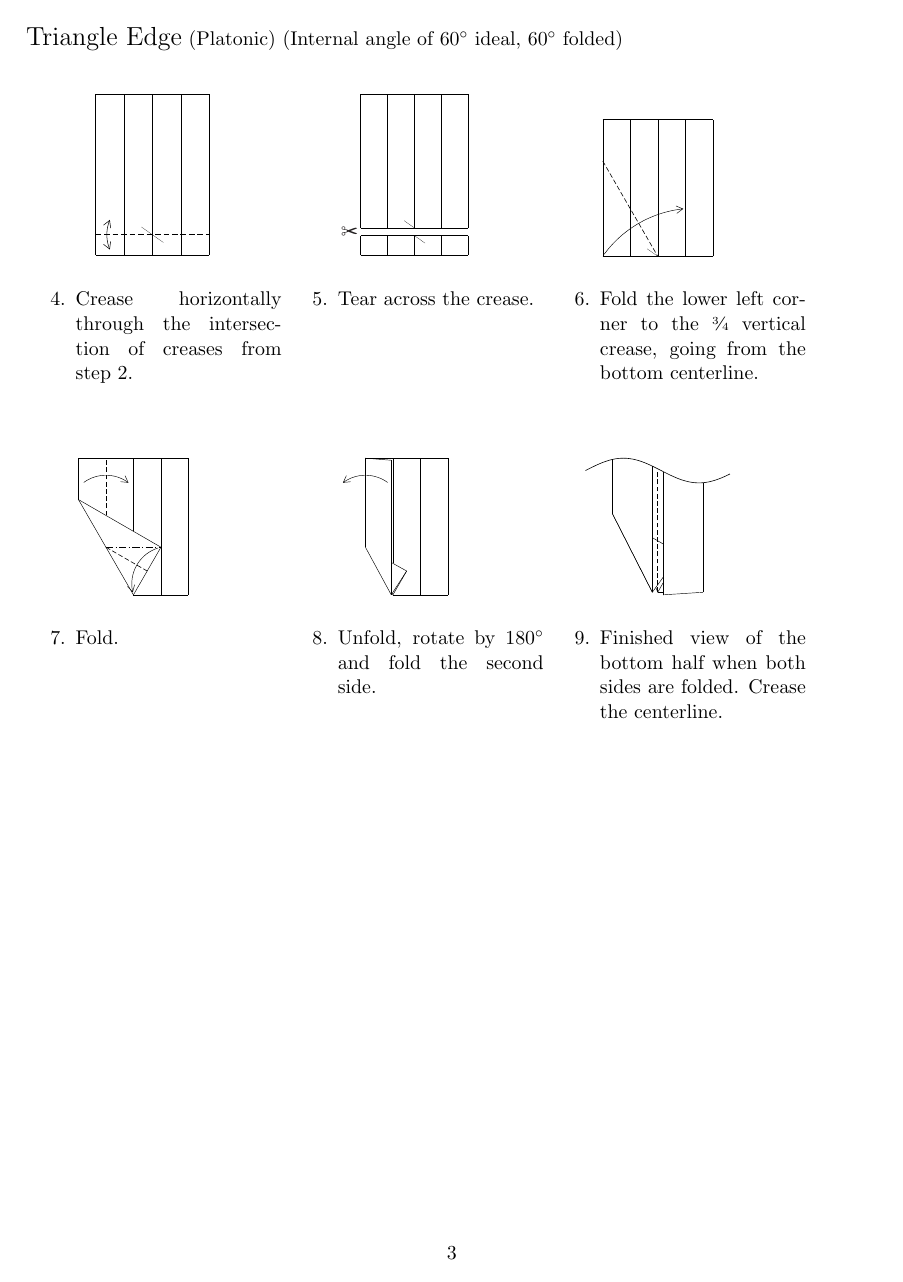
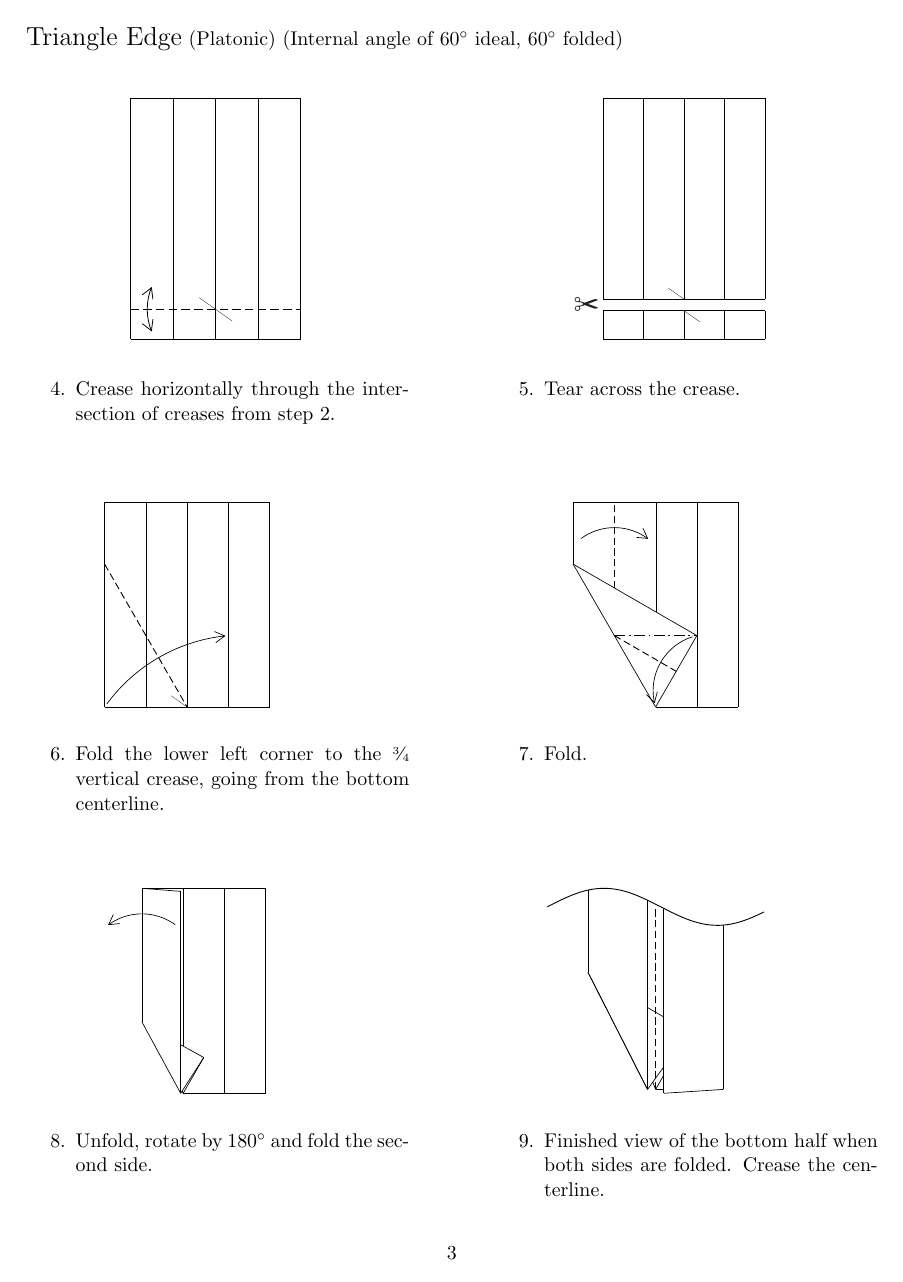
Before and after one commit to ptlake/origami_polyhedra, a LaTeX document (latex/polyhedra.tex): page 3 of 8 before the commit and page 3 of 9 after it. The pictures show the PDF file polyhedra.pdf that the author committed with the source.

Commit message:
Cleaned original pdf instructions

```diff
--- a/latex/polyhedra.tex
+++ b/latex/polyhedra.tex
@@ -80,30 +80,36 @@
 {\Large Triangle Edge} (Platonic) (Internal angle of 60$^\circ$ ideal, 60$^\circ$ folded)
 \vspace*{0.25in}
 
-\begin{minipage}[t]{0.3\textwidth}
+\begin{minipage}[t]{0.45\textwidth}
   \includegraphics[width=\textwidth]{../figs/fig03-04}
   \begin{itemize}{\item[4.] Crease horizontally through the intersection of creases from step 2.}\end{itemize}
 \end{minipage}
-\begin{minipage}[t]{0.3\textwidth}
+\hfill
+\begin{minipage}[t]{0.45\textwidth}
   \includegraphics[width=\textwidth]{../figs/fig03-05}
   \begin{itemize}{\item[5.] Tear across the crease.}\end{itemize}
-\end{minipage}
-\begin{minipage}[t]{0.3\textwidth}
-  \includegraphics[width=0.85\textwidth]{../figs/fig03-06}
-  \begin{itemize}{\item[6.] Fold the lower left corner to the \sfrac{3}{4} vertical crease, going from the bottom centerline.}\end{itemize}
 \end{minipage}
 
 \vspace*{0.5in}
 
-\begin{minipage}[t]{0.3\textwidth}
+\begin{minipage}[t]{0.45\textwidth}
+  \includegraphics[width=0.85\textwidth]{../figs/fig03-06}
+  \begin{itemize}{\item[6.] Fold the lower left corner to the \sfrac{3}{4} vertical crease, going from the bottom centerline.}\end{itemize}
+\end{minipage}
+\hfill
+\begin{minipage}[t]{0.45\textwidth}
   \includegraphics[width=0.85\textwidth]{../figs/fig03-07}
   \begin{itemize}{\item[7.] Fold.}\end{itemize}
 \end{minipage}
-\begin{minipage}[t]{0.3\textwidth}
+
+\vspace*{0.5in}
+
+\begin{minipage}[t]{0.45\textwidth}
   \includegraphics[width=0.85\textwidth]{../figs/fig03-08}
   \begin{itemize}{\item[8.] Unfold, rotate by 180$^\circ$ and fold the second side.}\end{itemize}
 \end{minipage}
-\begin{minipage}[t]{0.3\textwidth}
+\hfill
+\begin{minipage}[t]{0.45\textwidth}
   \includegraphics[width=0.85\textwidth]{../figs/fig03-09}
   \begin{itemize}{\item[9.] Finished view of the bottom half when both sides are folded.  Crease the centerline.}\end{itemize}
 \end{minipage}
@@ -112,26 +118,31 @@
 {\Large Square Edge}  (Internal angle of 90$^\circ$ ideal, 90$^\circ$ folded)
 \vspace*{0.25in}
 
-\begin{minipage}[t]{0.3\textwidth}
+\begin{minipage}[t]{0.45\textwidth}
   \includegraphics[width=\textwidth]{../figs/fig04-04}
   \begin{itemize}{\item[4.] Crease horizontally through the intersection of creases from step 2.}\end{itemize}
 \end{minipage}
-\begin{minipage}[t]{0.3\textwidth}
+\hfill
+\begin{minipage}[t]{0.45\textwidth}
   \includegraphics[width=\textwidth]{../figs/fig04-05}
   \begin{itemize}{\item[5.] Fold the left edge where the crease from step 6 is to the centerline going though the intersection of creases from step 2.}\end{itemize}
-\end{minipage}
-\begin{minipage}[t]{0.3\textwidth}
-  \includegraphics[width=\textwidth]{../figs/fig04-06}
-  \begin{itemize}{\item[6.] Fold.}\end{itemize}
 \end{minipage}
 
 \vspace*{0.5in}
 
-\begin{minipage}[t]{0.3\textwidth}
+\begin{minipage}[t]{0.45\textwidth}
+  \includegraphics[width=\textwidth]{../figs/fig04-06}
+  \begin{itemize}{\item[6.] Fold.}\end{itemize}
+\end{minipage}
+\hfill
+\begin{minipage}[t]{0.45\textwidth}
   \includegraphics[width=\textwidth]{../figs/fig04-07}
   \begin{itemize}{\item[7.] Unfold, rotate by 180$^\circ$ and fold the second side.}\end{itemize}
 \end{minipage}
-\begin{minipage}[t]{0.3\textwidth}
+
+\vspace*{0.5in}
+
+\begin{minipage}[t]{0.45\textwidth}
   \includegraphics[width=\textwidth]{../figs/fig04-08}
   \begin{itemize}{\item[8.] Finished view of the bottom half when both sides are folded.  Crease the centerline.}\end{itemize}
 \end{minipage}
@@ -140,22 +151,24 @@
 {\Large Pentagon Edge}  (Internal angle of 108$^\circ$ ideal, $\sim$109.5$^\circ$ folded)
 \vspace*{0.25in}
 
-\begin{minipage}[t]{0.3\textwidth}
+\begin{minipage}[t]{0.45\textwidth}
   \includegraphics[width=\textwidth]{../figs/fig05-04}
   \begin{itemize}{\item[4.] Complete the full fold referenced in step 2.}\end{itemize}
 \end{minipage}
-\begin{minipage}[t]{0.3\textwidth}
+\hfill
+\begin{minipage}[t]{0.45\textwidth}
   \includegraphics[width=\textwidth]{../figs/fig05-05}
   \begin{itemize}{\item[5.] Fold.}\end{itemize}
-\end{minipage}
-\begin{minipage}[t]{0.3\textwidth}
-  \includegraphics[width=\textwidth]{../figs/fig05-06}
-  \begin{itemize}{\item[6.] Unfold, rotate by 180$^\circ$ and fold the second side.}\end{itemize}
 \end{minipage}
 
 \vspace*{0.5in}
 
-\begin{minipage}[t]{0.3\textwidth}
+\begin{minipage}[t]{0.45\textwidth}
+  \includegraphics[width=\textwidth]{../figs/fig05-06}
+  \begin{itemize}{\item[6.] Unfold, rotate by 180$^\circ$ and fold the second side.}\end{itemize}
+\end{minipage}
+\hfill
+\begin{minipage}[t]{0.45\textwidth}
   \includegraphics[width=\textwidth]{../figs/fig05-07}
   \begin{itemize}{\item[7.] Finished view of the bottom half when both sides are folded.  Crease the centerline.}\end{itemize}
 \end{minipage}
@@ -164,26 +177,31 @@
 {\Large Hexagon Edge} (Internal angle of 120$^\circ$ ideal, 120$^\circ$ folded)
 \vspace*{0.25in}
 
-\begin{minipage}[t]{0.3\textwidth}
+\begin{minipage}[t]{0.45\textwidth}
   \includegraphics[width=\textwidth]{../figs/fig06-04}
   \begin{itemize}{\item[4.] Crease horizontally through the intersection of creases from step 2.}\end{itemize}
 \end{minipage}
-\begin{minipage}[t]{0.3\textwidth}
+\hfill
+\begin{minipage}[t]{0.45\textwidth}
   \includegraphics[width=\textwidth]{../figs/fig06-05}
   \begin{itemize}{\item[5.] Fold the left edge where the crease from step 6 is to the \sfrac{1}{4} vertical crease going though the intersection of creases from step 2.}\end{itemize}
-\end{minipage}
-\begin{minipage}[t]{0.3\textwidth}
-  \includegraphics[width=\textwidth]{../figs/fig06-06}
-  \begin{itemize}{\item[6.] Fold.}\end{itemize}
 \end{minipage}
 
 \vspace*{0.5in}
 
-\begin{minipage}[t]{0.3\textwidth}
+\begin{minipage}[t]{0.45\textwidth}
+  \includegraphics[width=\textwidth]{../figs/fig06-06}
+  \begin{itemize}{\item[6.] Fold.}\end{itemize}
+\end{minipage}
+\hfill
+\begin{minipage}[t]{0.45\textwidth}
   \includegraphics[width=\textwidth]{../figs/fig06-07}
   \begin{itemize}{\item[7.] Unfold, rotate by 180$^\circ$ and fold the second side.}\end{itemize}
 \end{minipage}
-\begin{minipage}[t]{0.3\textwidth}
+
+\vspace*{0.5in}
+
+\begin{minipage}[t]{0.45\textwidth}
   \includegraphics[width=\textwidth]{../figs/fig06-08}
   \begin{itemize}{\item[8.] Finished view of the bottom half when both sides are folded.  Crease the centerline.}\end{itemize}
 \end{minipage}
```
Also changed, not shown: README.md, polyhedra.pdf, latex/polyhedra.tex (57 more changed lines), 2 other files.
